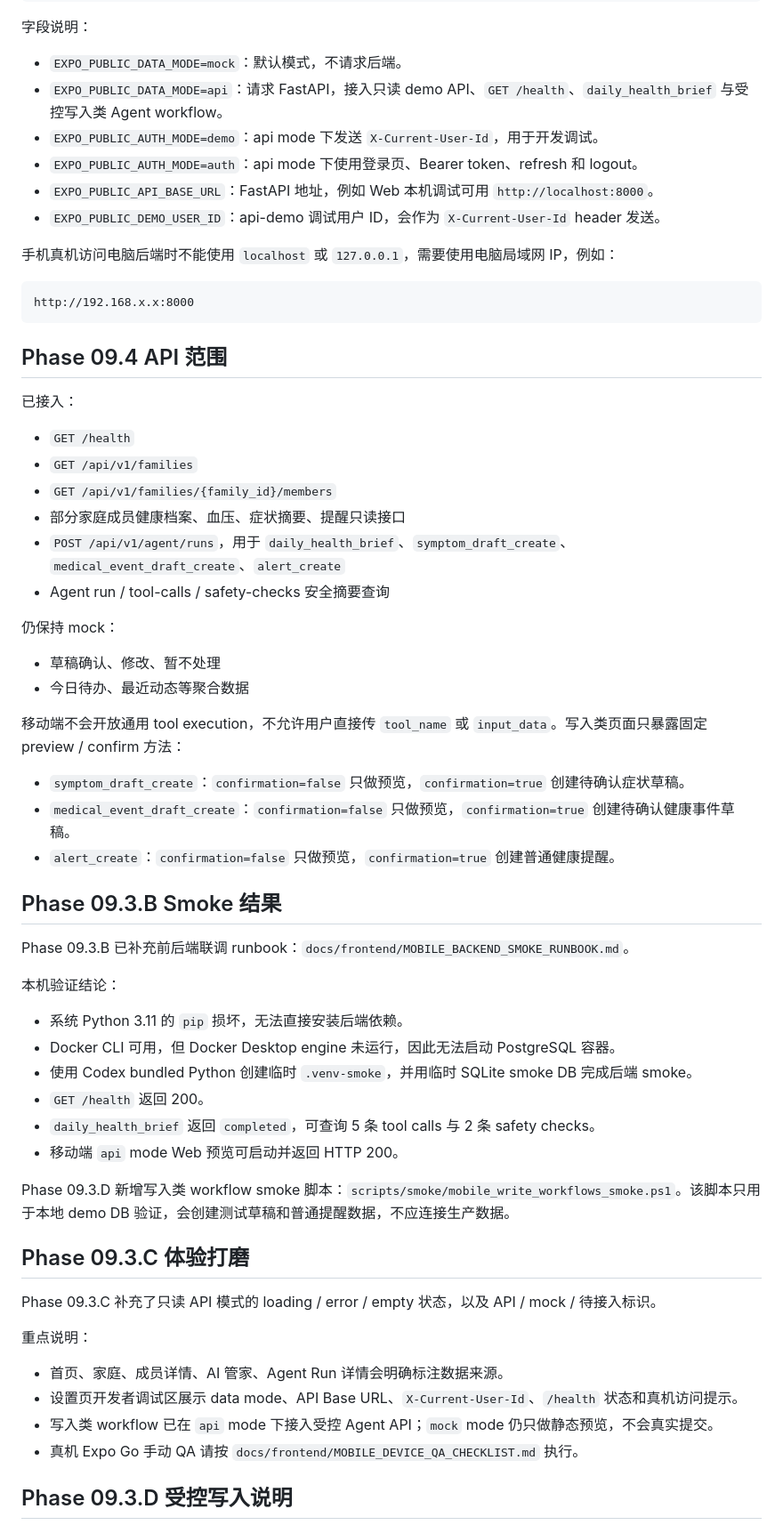
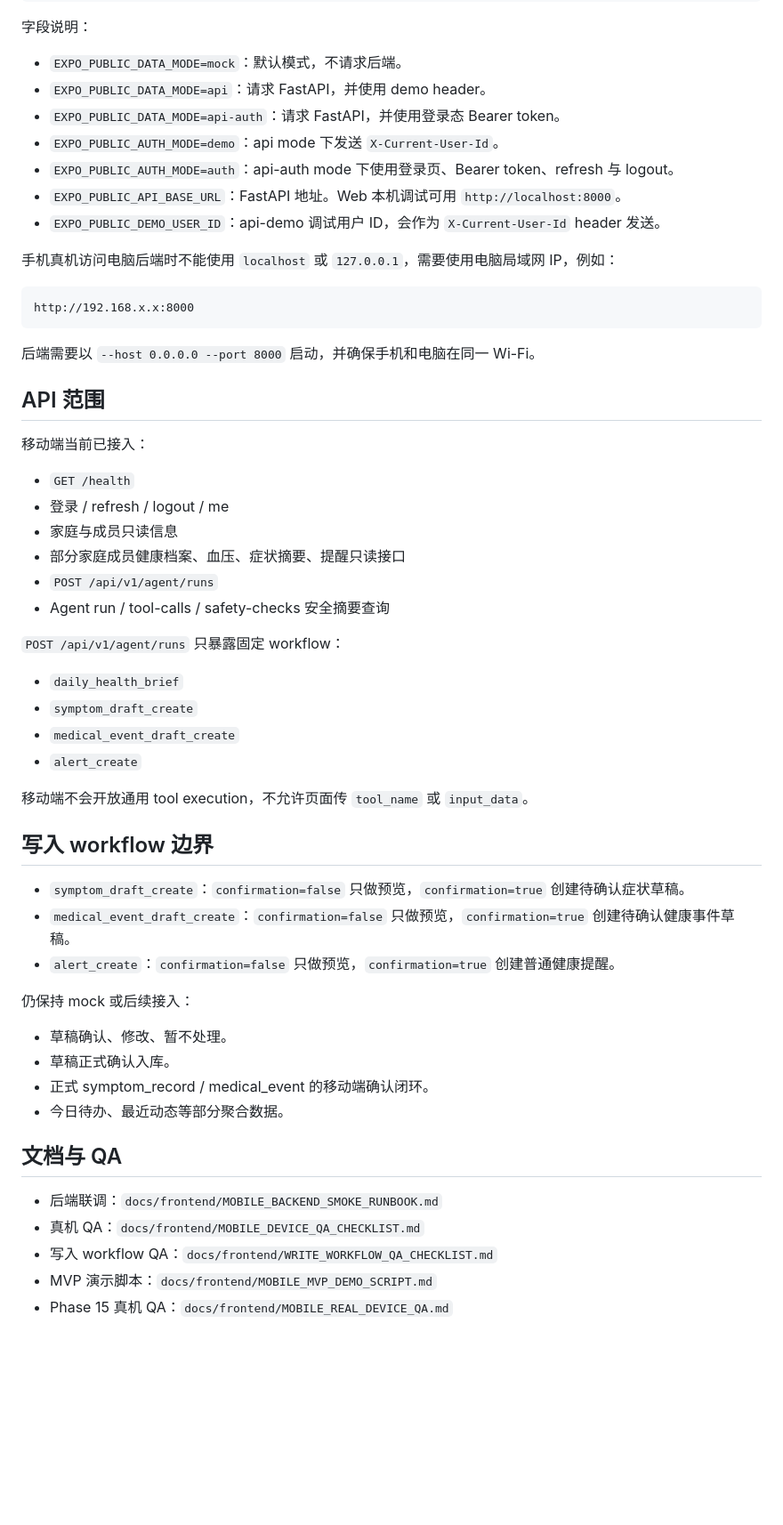
Before and after one commit to abab-team/abab-healthy-agent, a Markdown page: apps/mobile/README.md, the part around one of its changes. Shown at 89% size. Rendered like a GitHub page; blank space fills up the shorter version.

Commit message:
chore: align phase 15 documentation status

````diff
--- a/apps/mobile/README.md
+++ b/apps/mobile/README.md
@@ -50,10 +79,11 @@ EXPO_PUBLIC_DEMO_USER_ID=
 字段说明：
 
 - `EXPO_PUBLIC_DATA_MODE=mock`：默认模式，不请求后端。
-- `EXPO_PUBLIC_DATA_MODE=api`：请求 FastAPI，接入只读 demo API、`GET /health`、`daily_health_brief` 与受控写入类 Agent workflow。
-- `EXPO_PUBLIC_AUTH_MODE=demo`：api mode 下发送 `X-Current-User-Id`，用于开发调试。
-- `EXPO_PUBLIC_AUTH_MODE=auth`：api mode 下使用登录页、Bearer token、refresh 和 logout。
-- `EXPO_PUBLIC_API_BASE_URL`：FastAPI 地址，例如 Web 本机调试可用 `http://localhost:8000`。
+- `EXPO_PUBLIC_DATA_MODE=api`：请求 FastAPI，并使用 demo header。
+- `EXPO_PUBLIC_DATA_MODE=api-auth`：请求 FastAPI，并使用登录态 Bearer token。
+- `EXPO_PUBLIC_AUTH_MODE=demo`：api mode 下发送 `X-Current-User-Id`。
+- `EXPO_PUBLIC_AUTH_MODE=auth`：api-auth mode 下使用登录页、Bearer token、refresh 与 logout。
+- `EXPO_PUBLIC_API_BASE_URL`：FastAPI 地址。Web 本机调试可用 `http://localhost:8000`。
 - `EXPO_PUBLIC_DEMO_USER_ID`：api-demo 调试用户 ID，会作为 `X-Current-User-Id` header 发送。
 
 手机真机访问电脑后端时不能使用 `localhost` 或 `127.0.0.1`，需要使用电脑局域网 IP，例如：
@@ -62,53 +92,46 @@ EXPO_PUBLIC_DEMO_USER_ID=
 http://192.168.x.x:8000
 ```
 
-## Phase 09.4 API 范围
+后端需要以 `--host 0.0.0.0 --port 8000` 启动，并确保手机和电脑在同一 Wi-Fi。
 
-已接入：
+## API 范围
+
+移动端当前已接入：
 
 - `GET /health`
-- `GET /api/v1/families`
-- `GET /api/v1/families/{family_id}/members`
+- 登录 / refresh / logout / me
+- 家庭与成员只读信息
 - 部分家庭成员健康档案、血压、症状摘要、提醒只读接口
-- `POST /api/v1/agent/runs`，用于 `daily_health_brief`、`symptom_draft_create`、`medical_event_draft_create`、`alert_create`
+- `POST /api/v1/agent/runs`
 - Agent run / tool-calls / safety-checks 安全摘要查询
 
-仍保持 mock：
+`POST /api/v1/agent/runs` 只暴露固定 workflow：
 
-- 草稿确认、修改、暂不处理
-- 今日待办、最近动态等聚合数据
+- `daily_health_brief`
+- `symptom_draft_create`
+- `medical_event_draft_create`
+- `alert_create`
 
-移动端不会开放通用 tool execution，不允许用户直接传 `tool_name` 或 `input_data`。写入类页面只暴露固定 preview / confirm 方法：
+移动端不会开放通用 tool execution，不允许页面传 `tool_name` 或 `input_data`。
+
+## 写入 workflow 边界
 
 - `symptom_draft_create`：`confirmation=false` 只做预览，`confirmation=true` 创建待确认症状草稿。
 - `medical_event_draft_create`：`confirmation=false` 只做预览，`confirmation=true` 创建待确认健康事件草稿。
 - `alert_create`：`confirmation=false` 只做预览，`confirmation=true` 创建普通健康提醒。
 
-## Phase 09.3.B Smoke 结果
+仍保持 mock 或后续接入：
 
-Phase 09.3.B 已补充前后端联调 runbook：`docs/frontend/MOBILE_BACKEND_SMOKE_RUNBOOK.md`。
+- 草稿确认、修改、暂不处理。
+- 草稿正式确认入库。
+- 正式 symptom_record / medical_event 的移动端确认闭环。
+- 今日待办、最近动态等部分聚合数据。
 
-本机验证结论：
+## 文档与 QA
 
-- 系统 Python 3.11 的 `pip` 损坏，无法直接安装后端依赖。
-- Docker CLI 可用，但 Docker Desktop engine 未运行，因此无法启动 PostgreSQL 容器。
-- 使用 Codex bundled Python 创建临时 `.venv-smoke`，并用临时 SQLite smoke DB 完成后端 smoke。
-- `GET /health` 返回 200。
-- `daily_health_brief` 返回 `completed`，可查询 5 条 tool calls 与 2 条 safety checks。
-- 移动端 `api` mode Web 预览可启动并返回 HTTP 200。
+- 后端联调：`docs/frontend/MOBILE_BACKEND_SMOKE_RUNBOOK.md`
+- 真机 QA：`docs/frontend/MOBILE_DEVICE_QA_CHECKLIST.md`
+- 写入 workflow QA：`docs/frontend/WRITE_WORKFLOW_QA_CHECKLIST.md`
+- MVP 演示脚本：`docs/frontend/MOBILE_MVP_DEMO_SCRIPT.md`
+- Phase 15 真机 QA：`docs/frontend/MOBILE_REAL_DEVICE_QA.md`
 
-Phase 09.3.D 新增写入类 workflow smoke 脚本：`scripts/smoke/mobile_write_workflows_smoke.ps1`。该脚本只用于本地 demo DB 验证，会创建测试草稿和普通提醒数据，不应连接生产数据。
-
-## Phase 09.3.C 体验打磨
-
-Phase 09.3.C 补充了只读 API 模式的 loading / error / empty 状态，以及 API / mock / 待接入标识。
-
-重点说明：
-
-- 首页、家庭、成员详情、AI 管家、Agent Run 详情会明确标注数据来源。
-- 设置页开发者调试区展示 data mode、API Base URL、`X-Current-User-Id`、`/health` 状态和真机访问提示。
-- 写入类 workflow 已在 `api` mode 下接入受控 Agent API；`mock` mode 仍只做静态预览，不会真实提交。
-- 真机 Expo Go 手动 QA 请按 `docs/frontend/MOBILE_DEVICE_QA_CHECKLIST.md` 执行。
-
-## Phase 09.3.D 受控写入说明
-
````
Also changed, not shown: other parts of apps/mobile/README.md (+43 -85 lines), docs/architecture/PHASE_PROGRESS.md (+52 -0 lines).
